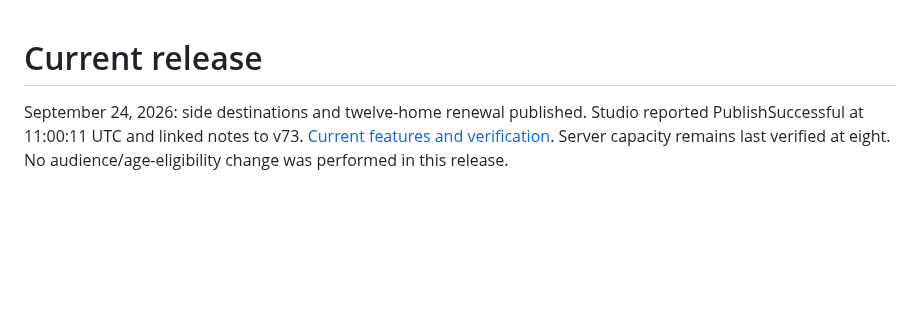
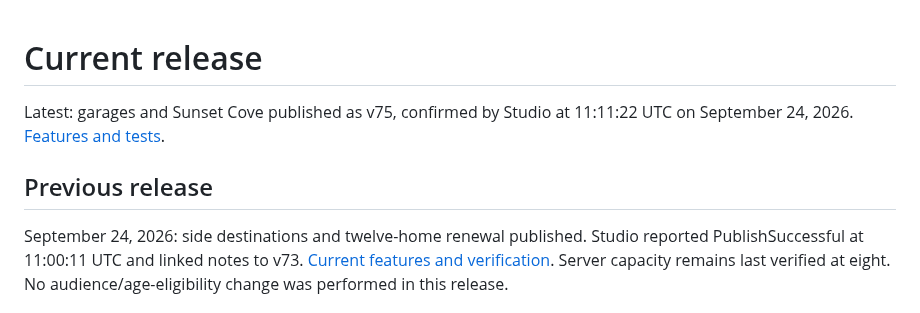
Before and after one commit to Taikiy49/TheNeighborhood, a Markdown page: docs/RELEASE.md, the part around the change. Drawn GitHub-style; blank space fills up the shorter version.

```diff
--- a/docs/RELEASE.md
+++ b/docs/RELEASE.md
@@ -1,4 +1,8 @@
 # Current release
+
+Latest: garages and Sunset Cove published as v75, confirmed by Studio at 11:11:22 UTC on September 24, 2026. [Features and tests](GARAGES-AND-COVE.md).
+
+## Previous release
 
 September 24, 2026: side destinations and twelve-home renewal published. Studio reported PublishSuccessful at 11:00:11 UTC and linked notes to v73. [Current features and verification](SIDE-DESTINATIONS.md). Server capacity remains last verified at eight. No audience/age-eligibility change was performed in this release.
 
```
Also changed, not shown: README.md (+2 -1 lines), docs/GARAGES-AND-COVE.md (added, +26 -0 lines), assets/screenshots/home-garage-play.png (added), assets/screenshots/sunset-cove-play.png (added), 10 other files.
